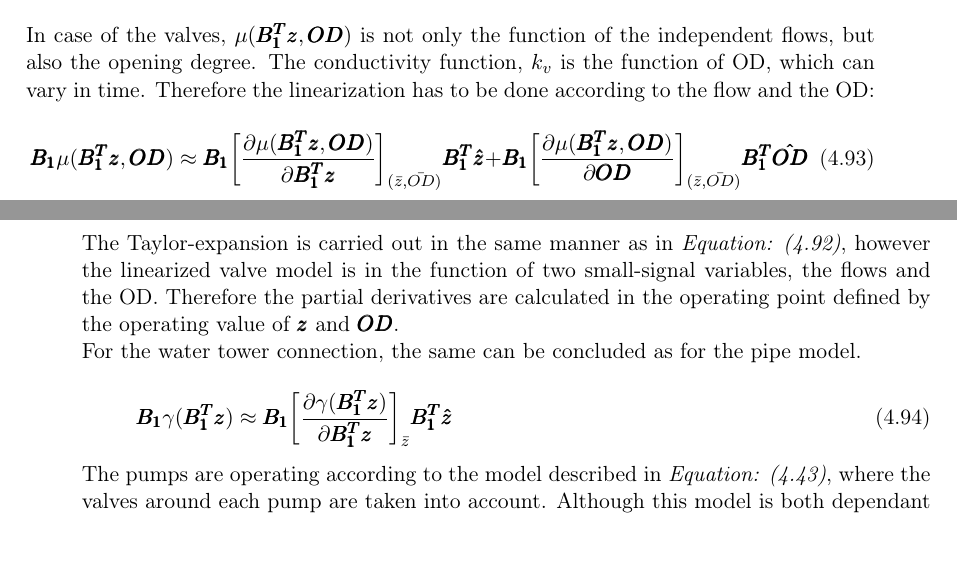
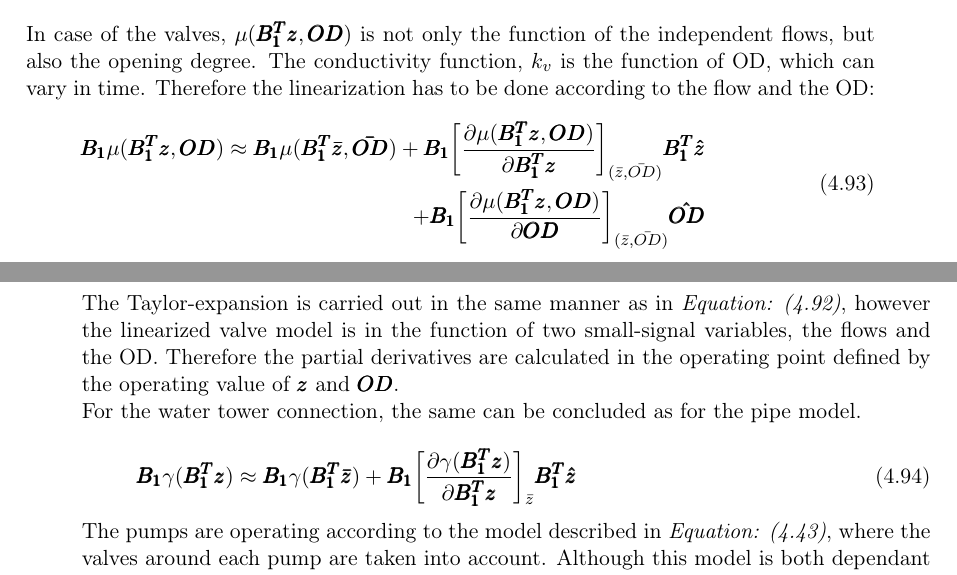
Before and after one commit to SBKrogh/WaterTank, a LaTeX thesis (Gr830.tex, which reads report/analysis/matlab_script_linear.tex): two parts of pages 44 and 45 of 91, joined at a grey line, cut so that both start at the same text. Compiled offline with pdfLaTeX.

Commit message:
Lin. terms fixed

```diff
--- a/report/analysis/matlab_script_linear.tex
+++ b/report/analysis/matlab_script_linear.tex
@@ -94,18 +94,21 @@ where the partial derivative is a of all first-order partial derivatives of the
 In case of the valves, $\mu(\pmb{{B_1^{T}}}\pmb{z}, \pmb{OD})$ is not only the function of the independent flows, but also the opening degree. The conductivity function, $k_v$ is the function of OD, which can vary in time. Therefore the linearization has to be done according to the flow and the OD:
 
 \begin{equation}
-  \pmb{B_1} \mu(\pmb{{B_1^{T}}}\pmb{z}, \pmb{OD}) \approx
+\begin{split}
+  \pmb{B_1} \mu(\pmb{{B_1^{T}}}\pmb{z}, \pmb{OD}) \approx \pmb{B_1} \mu(\pmb{B_1^T \bar{ z}}, \pmb{\bar{OD}}) +
   \pmb{B_1} \bigg[ \frac{\partial{\mu(\pmb{{B_1^{T}}}\pmb{z}, \pmb{OD})}}{{\partial{\pmb{{B_1^{T}}}\pmb{z}}}}  \bigg]_{(\bar{z}, \bar{OD})} \pmb{{B_1^{T}}} \pmb{\hat{z}}
- +  \pmb{B_1} \bigg[ \frac{\partial{\mu(\pmb{{B_1^{T}}}\pmb{z}, \pmb{OD})}}{{\partial{\pmb{OD}}}}  \bigg]_{(\bar{z}, \bar{OD})} \pmb{{B_1^{T}}} \pmb{\hat{OD}}
+\\ +  \pmb{B_1} \bigg[ \frac{\partial{\mu(\pmb{{B_1^{T}}}\pmb{z}, \pmb{OD})}}{{\partial{\pmb{OD}}}}  \bigg]_{(\bar{z}, \bar{OD})} \pmb{\hat{OD}}
 \label{mu_lin}
+\end{split}
 \end{equation}
+
 
 The Taylor-expansion is carried out in the same manner as in \eqref{lambda_lin}, however the linearized valve model is in the function of two small-signal variables, the flows and the OD. Therefore the partial derivatives are calculated in the operating point defined by the operating value of $\pmb{z}$ and $\pmb{OD}$.
 \\
 For the water tower connection, the same can be concluded as for the pipe model.
 
 \begin{equation}
-  \pmb{B_1} \gamma(\pmb{{B_1^{T}}}\pmb{z}) \approx \pmb{B_1} \bigg[ \frac{\partial{\gamma(\pmb{{B_1^{T}}}\pmb{z})}}{{\partial{\pmb{{B_1^{T}}}\pmb{z}}}}   \bigg]_{\bar{z}} \pmb{{B_1^{T}}}\pmb{\hat{z}}
+  \pmb{B_1} \gamma(\pmb{{B_1^{T}}}\pmb{z}) \approx  \pmb{B_1} \gamma(\pmb{B_1^T \bar{ z}}) + \pmb{B_1} \bigg[ \frac{\partial{\gamma(\pmb{{B_1^{T}}}\pmb{z})}}{{\partial{\pmb{{B_1^{T}}}\pmb{z}}}}   \bigg]_{\bar{z}} \pmb{{B_1^{T}}}\pmb{\hat{z}}
 \label{gamma_lin}
 \end{equation}
 
```
